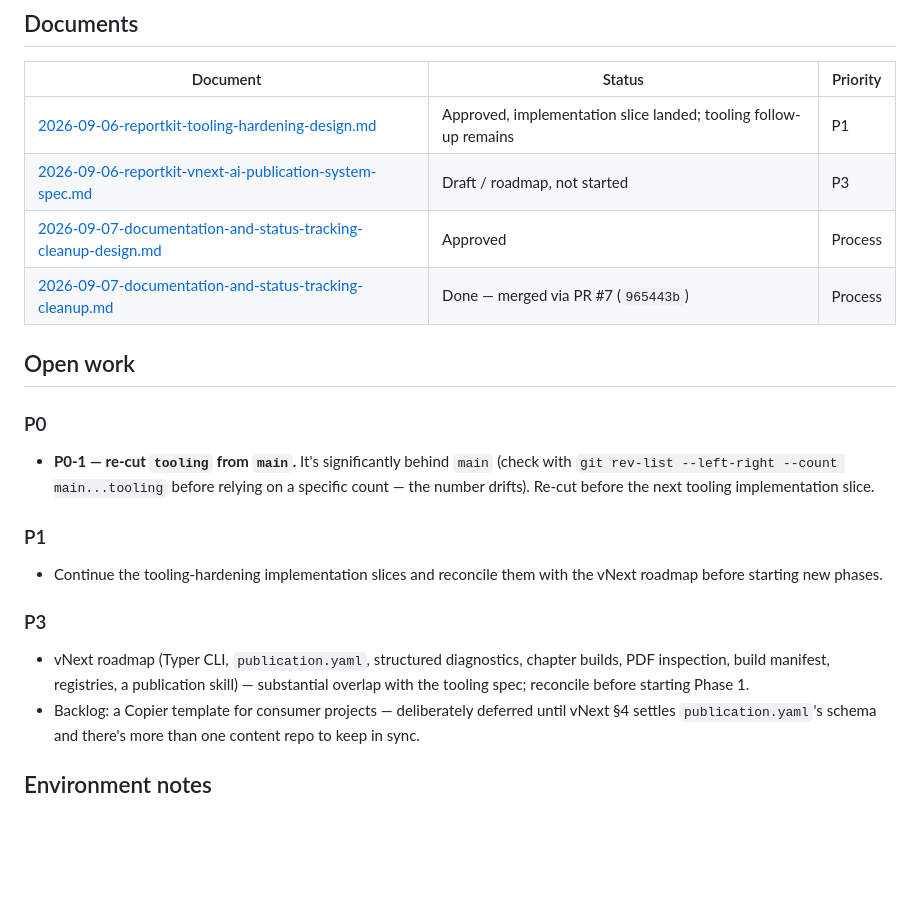
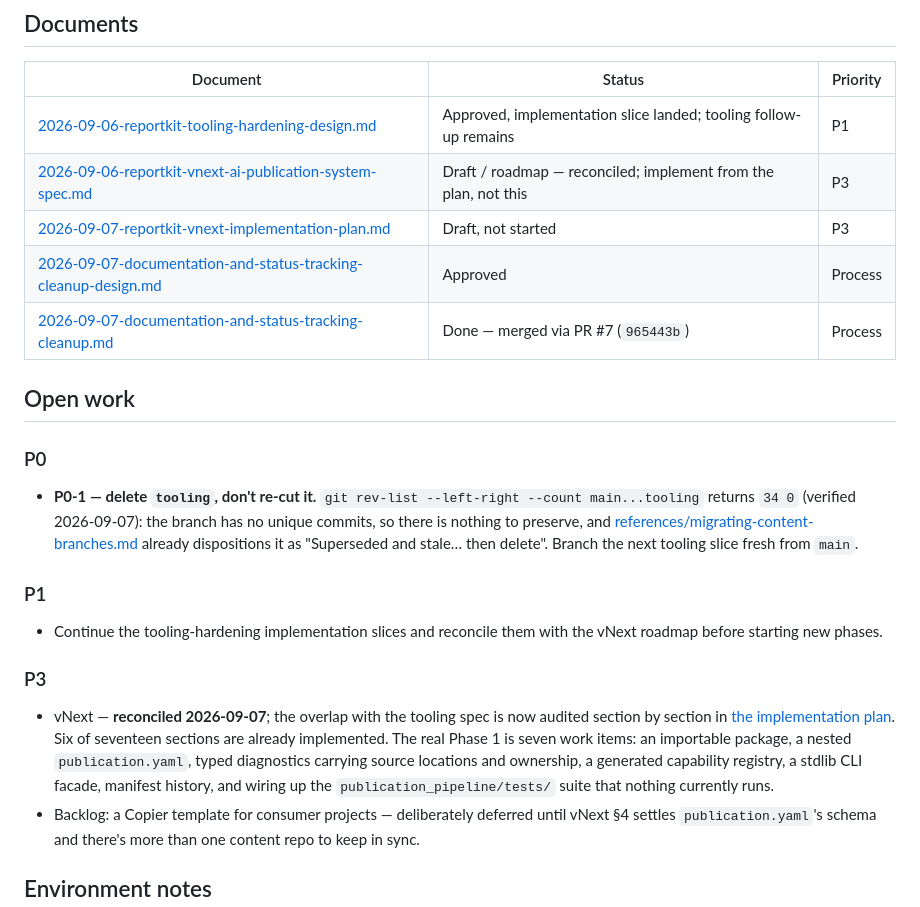
Before and after one commit to iancwm/report-kit, a Markdown page: TODOS.md, the part around the change. Rendered like a GitHub page; blank space fills up the shorter version.

Commit message:
docs: reconcile the vNext roadmap into an executable plan
TODOS.md has carried "reconcile before starting Phase 1" since the vNext
spec was written. This is that reconciliation.

The audit found the spec unexecutable for two reasons. Six of its
seventeen sections already shipped under the tooling-hardening spec --
section builds, PDF inspection, atomic page rendering, build-report.json,
the strict log gate, static validation, the doctor -- so an implementer
starting at "Phase 1, item 5: chapter builds" would rebuild --mode
section. And its premises describe a different repository: it assumes
lualatex, a src/book.tex, and hand-written src/chapters/*.tex, none of
which exist. The real pipeline is Pandoc-rendered Markdown compiled by
pdflatex, with no bibliography pass and an article-based class that has
no \chapter.

What survives is three genuine gaps: no unified CLI (seven entry points,
three incompatible import styles, two unimportable filenames), no context
command, and diagnostics that report log-line numbers because
-file-line-error is passed to TeX and never parsed.

The plan specifies seven Phase 1 work items with file paths, signatures,
JSON schemas, and acceptance criteria, plus the sub-problem the spec
never mentions: diagnostics arrive addressed to generated body-NN.tex
files. Fragment spans map back exactly; Markdown gets file-level
attribution only, because Pandoc emits no line map.

Design decisions, per review: stdlib only (publication_config.py:4-6
makes the no-YAML-dependency constraint explicit), the CLI is a facade
over working code rather than a rewrite, nested publication.yaml keeps
the flat form valid, and the engine ships schemas while publications ship
data.

Also corrects TODOS.md P0-1, which asked to re-cut `tooling` from `main`.
`git rev-list --left-right --count main...tooling` returns `34 0` -- the
branch has no unique commits, and migrating-content-branches.md already
dispositions it as "Superseded and stale... then delete".

Eight further findings are recorded rather than silently fixed, including
a missing root LICENSE that three documents reference.

No code, LaTeX, or build scripts change.

Co-Authored-By: Claude Opus 5 <noreply@anthropic.com>

```diff
--- a/TODOS.md
+++ b/TODOS.md
@@ -15,7 +15,8 @@ for why.
 | Document | Status | Priority |
 |---|---|---|
 | [2026-09-06-reportkit-tooling-hardening-design.md](docs/superpowers/specs/2026-09-06-reportkit-tooling-hardening-design.md) | Approved, implementation slice landed; tooling follow-up remains | P1 |
-| [2026-09-06-reportkit-vnext-ai-publication-system-spec.md](docs/superpowers/specs/2026-09-06-reportkit-vnext-ai-publication-system-spec.md) | Draft / roadmap, not started | P3 |
+| [2026-09-06-reportkit-vnext-ai-publication-system-spec.md](docs/superpowers/specs/2026-09-06-reportkit-vnext-ai-publication-system-spec.md) | Draft / roadmap — reconciled; implement from the plan, not this | P3 |
+| [2026-09-07-reportkit-vnext-implementation-plan.md](docs/superpowers/plans/2026-09-07-reportkit-vnext-implementation-plan.md) | Draft, not started | P3 |
 | [2026-09-07-documentation-and-status-tracking-cleanup-design.md](docs/superpowers/specs/2026-09-07-documentation-and-status-tracking-cleanup-design.md) | Approved | Process |
 | [2026-09-07-documentation-and-status-tracking-cleanup.md](docs/superpowers/plans/2026-09-07-documentation-and-status-tracking-cleanup.md) | Done — merged via PR #7 (`965443b`) | Process |
 
@@ -23,7 +24,12 @@ for why.
 
 ### P0
 
-- **P0-1 — re-cut `tooling` from `main`.** It's significantly behind `main` (check with `git rev-list --left-right --count main...tooling` before relying on a specific count — the number drifts). Re-cut before the next tooling implementation slice.
+- **P0-1 — delete `tooling`, don't re-cut it.** `git rev-list --left-right
+  --count main...tooling` returns `34 0` (verified 2026-09-07): the branch has
+  no unique commits, so there is nothing to preserve, and
+  [references/migrating-content-branches.md](references/migrating-content-branches.md)
+  already dispositions it as "Superseded and stale… then delete". Branch the
+  next tooling slice fresh from `main`.
 
 ### P1
 
@@ -31,7 +37,14 @@ for why.
 
 ### P3
 
-- vNext roadmap (Typer CLI, `publication.yaml`, structured diagnostics, chapter builds, PDF inspection, build manifest, registries, a publication skill) — substantial overlap with the tooling spec; reconcile before starting Phase 1.
+- vNext — **reconciled 2026-09-07**; the overlap with the tooling spec is now
+  audited section by section in
+  [the implementation plan](docs/superpowers/plans/2026-09-07-reportkit-vnext-implementation-plan.md).
+  Six of seventeen sections are already implemented. The real Phase 1 is seven
+  work items: an importable package, a nested `publication.yaml`, typed
+  diagnostics carrying source locations and ownership, a generated capability
+  registry, a stdlib CLI facade, manifest history, and wiring up the
+  `publication_pipeline/tests/` suite that nothing currently runs.
 - Backlog: a Copier template for consumer projects — deliberately deferred until vNext §4 settles `publication.yaml`'s schema and there's more than one content repo to keep in sync.
 
 ## Environment notes
```
Also changed, not shown: 2 other files.
